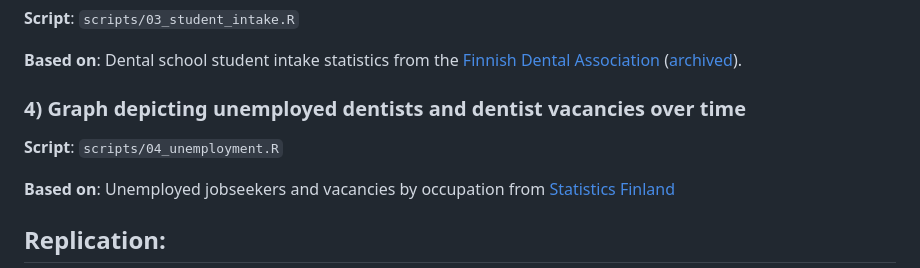
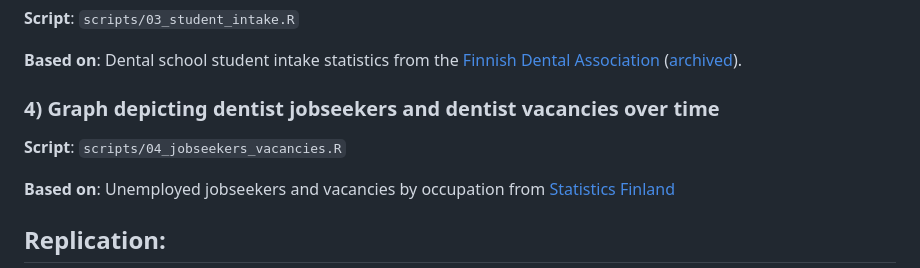
Before and after one commit to lavaste/effects_of_dental_school_closures, a Markdown page: README.md, the part around one of its changes. Drawn GitHub-style.

```diff
--- a/README.md
+++ b/README.md
@@ -40,9 +40,9 @@ Raw and processed data are saved in `data` folder in which the subfolders are al
 
 **Based on**: Dental school student intake statistics from the [Finnish Dental Association](https://www.hammaslaakariliitto.fi/sites/default/files/2025-03/Hammasl%C3%A4%C3%A4k%C3%A4rikoulutukseen%20haeneet%2C%20hyv%C3%A4ksytyt%20ja%20laillistetut%2C%20p%C3%A4ivitetty%204.3.2025.pdf) ([archived](https://web.archive.org/web/20260310073907/https://www.hammaslaakariliitto.fi/sites/default/files/2025-03/Hammasl%C3%A4%C3%A4k%C3%A4rikoulutukseen%20haeneet%2C%20hyv%C3%A4ksytyt%20ja%20laillistetut%2C%20p%C3%A4ivitetty%204.3.2025.pdf)).
 
-### 4) Graph depicting unemployed dentists and dentist vacancies over time
+### 4) Graph depicting dentist jobseekers and dentist vacancies over time
 
-**Script**: `scripts/04_unemployment.R`
+**Script**: `scripts/04_jobseekers_vacancies.R`
 
 **Based on**: Unemployed jobseekers and vacancies by occupation from [Statistics Finland](https://pxdata.stat.fi/PxWeb/pxweb/en/StatFin/StatFin__tyonv/statfin_tyonv_pxt_12ti.px/)
 
```
Also changed, not shown: other parts of README.md (+1 -1 lines).
